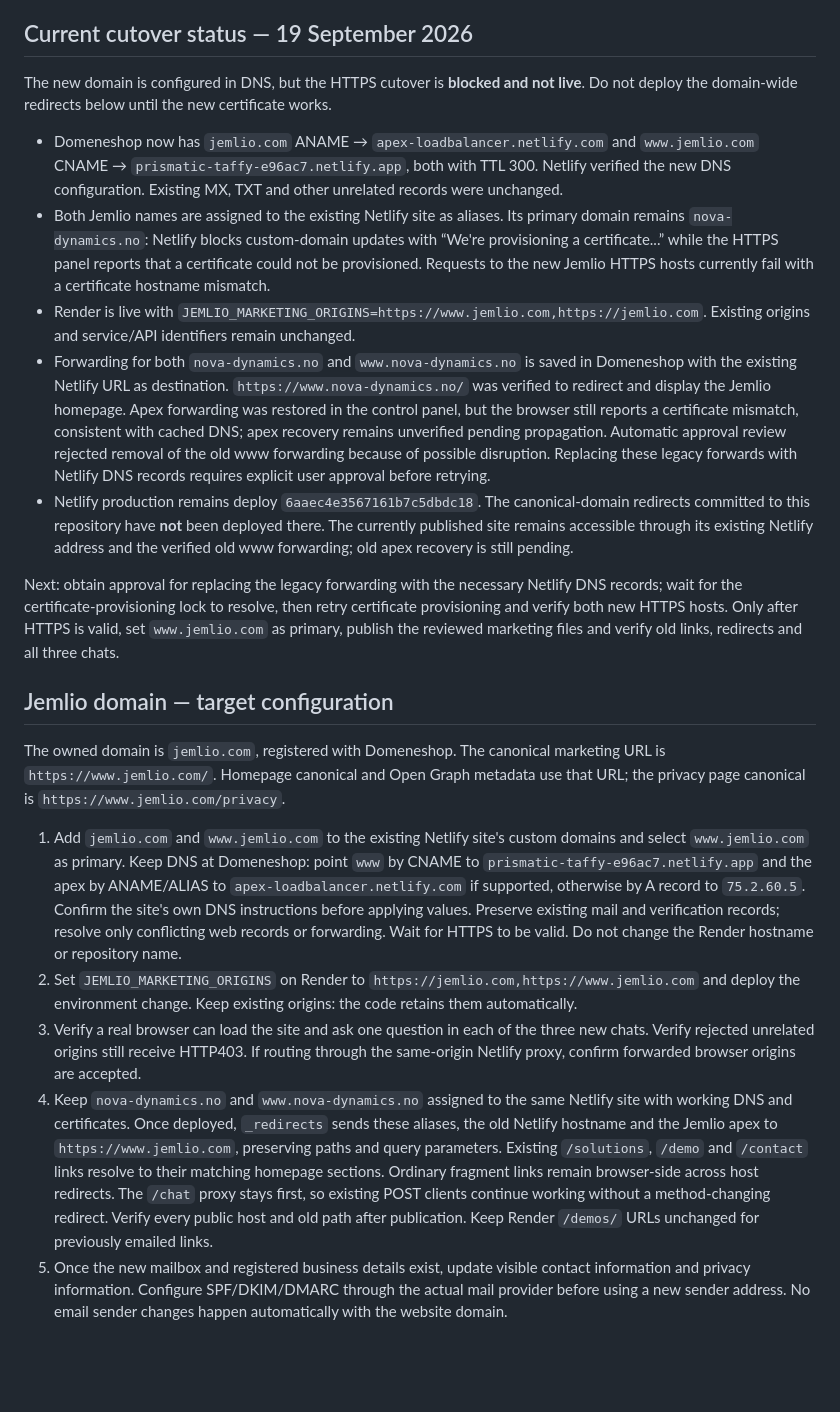
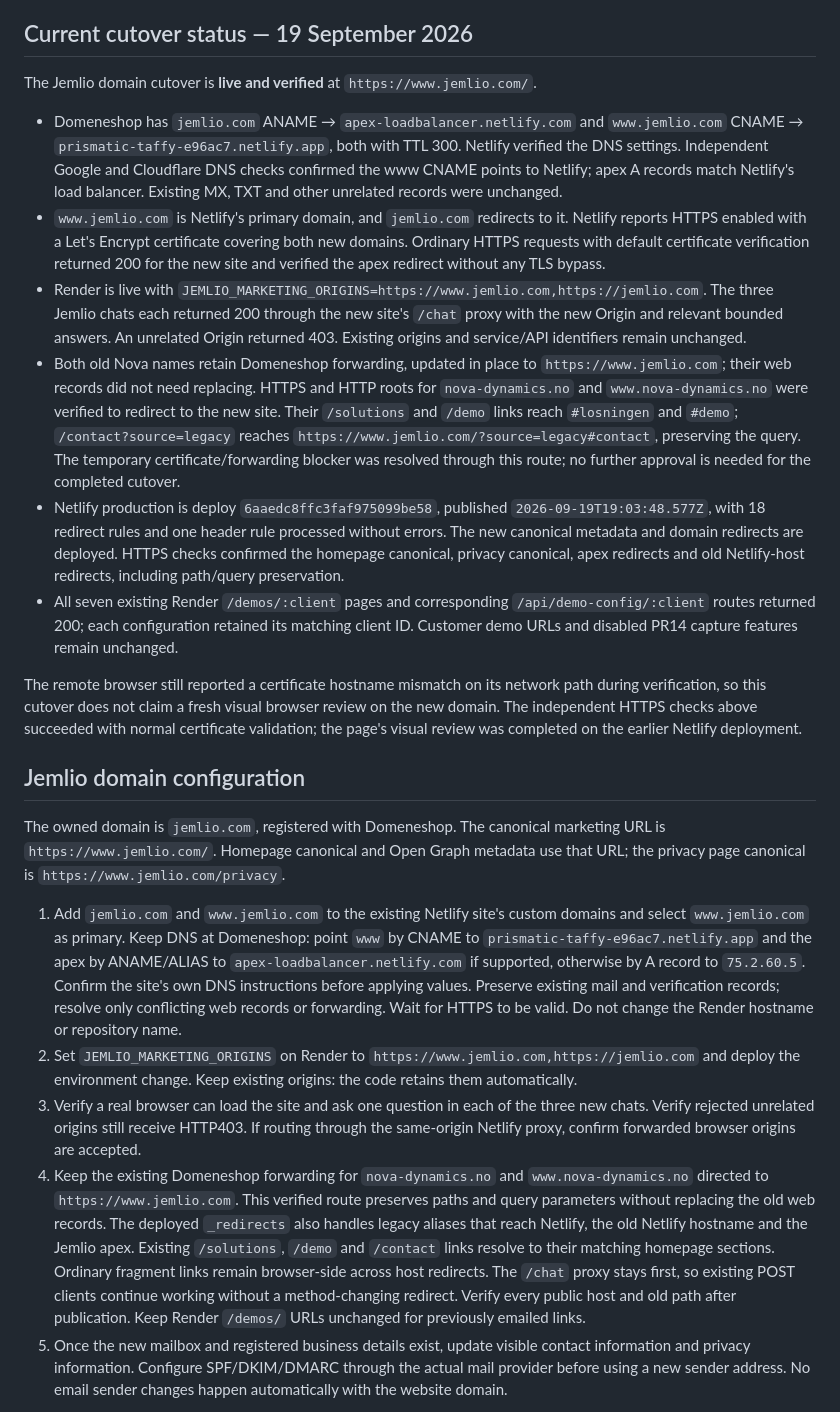
Before and after one commit to BlaskeBlisk1/nova-dynamics-bot-server, a Markdown page: JEMLIO-ROLLOUT.md, the part around the change. Drawn GitHub-style; blank space fills up the shorter version.

Commit message:
Document verified Jemlio domain cutover and preserved old links

```diff
--- a/JEMLIO-ROLLOUT.md
+++ b/JEMLIO-ROLLOUT.md
@@ -12,24 +12,25 @@ The contact fields open a filled email draft in the visitor's mail application.
 
 ## Current cutover status — 19 September 2026
 
-The new domain is configured in DNS, but the HTTPS cutover is **blocked and not live**. Do not deploy the domain-wide redirects below until the new certificate works.
+The Jemlio domain cutover is **live and verified** at `https://www.jemlio.com/`.
 
-- Domeneshop now has `jemlio.com` ANAME → `apex-loadbalancer.netlify.com` and `www.jemlio.com` CNAME → `prismatic-taffy-e96ac7.netlify.app`, both with TTL 300. Netlify verified the new DNS configuration. Existing MX, TXT and other unrelated records were unchanged.
-- Both Jemlio names are assigned to the existing Netlify site as aliases. Its primary domain remains `nova-dynamics.no`: Netlify blocks custom-domain updates with “We're provisioning a certificate...” while the HTTPS panel reports that a certificate could not be provisioned. Requests to the new Jemlio HTTPS hosts currently fail with a certificate hostname mismatch.
-- Render is live with `JEMLIO_MARKETING_ORIGINS=https://www.jemlio.com,https://jemlio.com`. Existing origins and service/API identifiers remain unchanged.
-- Forwarding for both `nova-dynamics.no` and `www.nova-dynamics.no` is saved in Domeneshop with the existing Netlify URL as destination. `https://www.nova-dynamics.no/` was verified to redirect and display the Jemlio homepage. Apex forwarding was restored in the control panel, but the browser still reports a certificate mismatch, consistent with cached DNS; apex recovery remains unverified pending propagation. Automatic approval review rejected removal of the old www forwarding because of possible disruption. Replacing these legacy forwards with Netlify DNS records requires explicit user approval before retrying.
-- Netlify production remains deploy `6aaec4e3567161b7c5dbdc18`. The canonical-domain redirects committed to this repository have **not** been deployed there. The currently published site remains accessible through its existing Netlify address and the verified old www forwarding; old apex recovery is still pending.
+- Domeneshop has `jemlio.com` ANAME → `apex-loadbalancer.netlify.com` and `www.jemlio.com` CNAME → `prismatic-taffy-e96ac7.netlify.app`, both with TTL 300. Netlify verified the DNS settings. Independent Google and Cloudflare DNS checks confirmed the www CNAME points to Netlify; apex A records match Netlify's load balancer. Existing MX, TXT and other unrelated records were unchanged.
+- `www.jemlio.com` is Netlify's primary domain, and `jemlio.com` redirects to it. Netlify reports HTTPS enabled with a Let's Encrypt certificate covering both new domains. Ordinary HTTPS requests with default certificate verification returned 200 for the new site and verified the apex redirect without any TLS bypass.
+- Render is live with `JEMLIO_MARKETING_ORIGINS=https://www.jemlio.com,https://jemlio.com`. The three Jemlio chats each returned 200 through the new site's `/chat` proxy with the new Origin and relevant bounded answers. An unrelated Origin returned 403. Existing origins and service/API identifiers remain unchanged.
+- Both old Nova names retain Domeneshop forwarding, updated in place to `https://www.jemlio.com`; their web records did not need replacing. HTTPS and HTTP roots for `nova-dynamics.no` and `www.nova-dynamics.no` were verified to redirect to the new site. Their `/solutions` and `/demo` links reach `#losningen` and `#demo`; `/contact?source=legacy` reaches `https://www.jemlio.com/?source=legacy#contact`, preserving the query. The temporary certificate/forwarding blocker was resolved through this route; no further approval is needed for the completed cutover.
+- Netlify production is deploy `6aaedc8ffc3faf975099be58`, published `2026-09-19T19:03:48.577Z`, with 18 redirect rules and one header rule processed without errors. The new canonical metadata and domain redirects are deployed. HTTPS checks confirmed the homepage canonical, privacy canonical, apex redirects and old Netlify-host redirects, including path/query preservation.
+- All seven existing Render `/demos/:client` pages and corresponding `/api/demo-config/:client` routes returned 200; each configuration retained its matching client ID. Customer demo URLs and disabled PR14 capture features remain unchanged.
 
-Next: obtain approval for replacing the legacy forwarding with the necessary Netlify DNS records; wait for the certificate-provisioning lock to resolve, then retry certificate provisioning and verify both new HTTPS hosts. Only after HTTPS is valid, set `www.jemlio.com` as primary, publish the reviewed marketing files and verify old links, redirects and all three chats.
+The remote browser still reported a certificate hostname mismatch on its network path during verification, so this cutover does not claim a fresh visual browser review on the new domain. The independent HTTPS checks above succeeded with normal certificate validation; the page's visual review was completed on the earlier Netlify deployment.
 
-## Jemlio domain — target configuration
+## Jemlio domain configuration
 
 The owned domain is `jemlio.com`, registered with Domeneshop. The canonical marketing URL is `https://www.jemlio.com/`. Homepage canonical and Open Graph metadata use that URL; the privacy page canonical is `https://www.jemlio.com/privacy`.
 
 1. Add `jemlio.com` and `www.jemlio.com` to the existing Netlify site's custom domains and select `www.jemlio.com` as primary. Keep DNS at Domeneshop: point `www` by CNAME to `prismatic-taffy-e96ac7.netlify.app` and the apex by ANAME/ALIAS to `apex-loadbalancer.netlify.com` if supported, otherwise by A record to `75.2.60.5`. Confirm the site's own DNS instructions before applying values. Preserve existing mail and verification records; resolve only conflicting web records or forwarding. Wait for HTTPS to be valid. Do not change the Render hostname or repository name.
-2. Set `JEMLIO_MARKETING_ORIGINS` on Render to `https://jemlio.com,https://www.jemlio.com` and deploy the environment change. Keep existing origins: the code retains them automatically.
+2. Set `JEMLIO_MARKETING_ORIGINS` on Render to `https://www.jemlio.com,https://jemlio.com` and deploy the environment change. Keep existing origins: the code retains them automatically.
 3. Verify a real browser can load the site and ask one question in each of the three new chats. Verify rejected unrelated origins still receive HTTP403. If routing through the same-origin Netlify proxy, confirm forwarded browser origins are accepted.
-4. Keep `nova-dynamics.no` and `www.nova-dynamics.no` assigned to the same Netlify site with working DNS and certificates. Once deployed, `_redirects` sends these aliases, the old Netlify hostname and the Jemlio apex to `https://www.jemlio.com`, preserving paths and query parameters. Existing `/solutions`, `/demo` and `/contact` links resolve to their matching homepage sections. Ordinary fragment links remain browser-side across host redirects. The `/chat` proxy stays first, so existing POST clients continue working without a method-changing redirect. Verify every public host and old path after publication. Keep Render `/demos/` URLs unchanged for previously emailed links.
+4. Keep the existing Domeneshop forwarding for `nova-dynamics.no` and `www.nova-dynamics.no` directed to `https://www.jemlio.com`. This verified route preserves paths and query parameters without replacing the old web records. The deployed `_redirects` also handles legacy aliases that reach Netlify, the old Netlify hostname and the Jemlio apex. Existing `/solutions`, `/demo` and `/contact` links resolve to their matching homepage sections. Ordinary fragment links remain browser-side across host redirects. The `/chat` proxy stays first, so existing POST clients continue working without a method-changing redirect. Verify every public host and old path after publication. Keep Render `/demos/` URLs unchanged for previously emailed links.
 5. Once the new mailbox and registered business details exist, update visible contact information and privacy information. Configure SPF/DKIM/DMARC through the actual mail provider before using a new sender address. No email sender changes happen automatically with the website domain.
 
 Only exact origins are accepted: production HTTPS; local development HTTP localhost is supported. Wildcards, paths, credentials, query strings and production HTTP are rejected. The owned Jemlio origins are configured through the environment rather than hardcoded into the compatibility allowlist.
```
